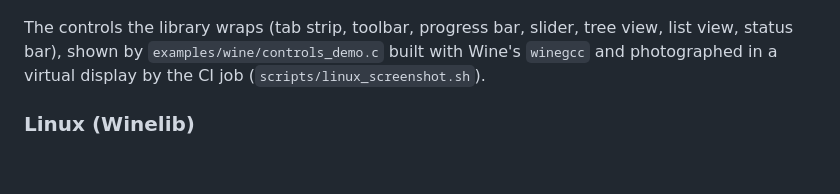
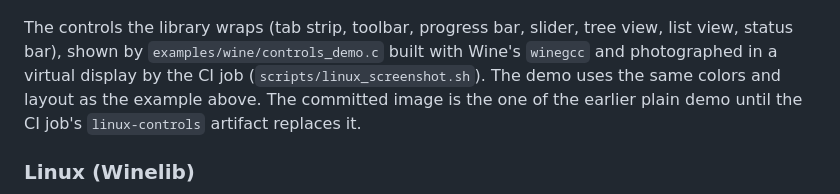
Before and after one commit to Thewafflication/wfc-mscomctl, a Markdown page: README.md, the part around one of its changes. GitHub-like rendering; blank space fills up the shorter version.

```diff
--- a/README.md
+++ b/README.md
@@ -34,7 +37,9 @@ The images are made with `wfc run ... --gui --screenshots <dir>`.
 The controls the library wraps (tab strip, toolbar, progress bar, slider, tree
 view, list view, status bar), shown by `examples/wine/controls_demo.c` built
 with Wine's `winegcc` and photographed in a virtual display by the CI job
-(`scripts/linux_screenshot.sh`).
+(`scripts/linux_screenshot.sh`). The demo uses the same colors and layout as
+the example above. The committed image is the one of the earlier plain demo
+until the CI job's `linux-controls` artifact replaces it.
 
 ### Linux (Winelib)
 
```
Also changed, not shown: other parts of README.md (+10 -4 lines), docs/WSP-ADOPTION.md (+13 -0 lines), docs/images/common-controls.png, docs/images/webassembly.png, 8 other files.
